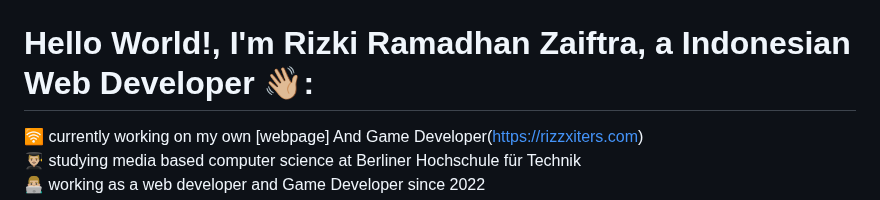
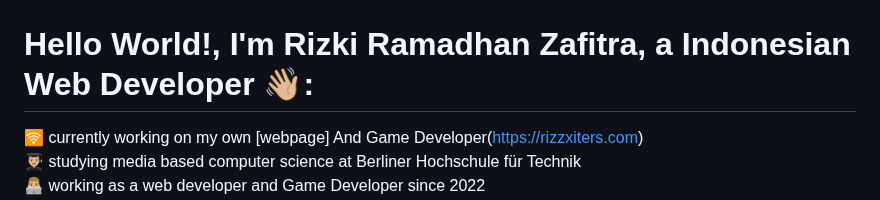
Before and after one commit to rizzxcorp/kas_kelas_laravel, a Markdown page: README.md, the part around the change. Drawn GitHub-style.

```diff
--- a/README.md
+++ b/README.md
@@ -1,6 +1,6 @@
 <img src="banner_github.jpg" alt="GitHub Banner" width="100%" />
 
-# Hello World!, I'm Rizki Ramadhan Zaiftra, a Indonesian Web Developer 👋🏼:
+# Hello World!, I'm Rizki Ramadhan Zafitra, a Indonesian Web Developer 👋🏼:
 🛜 currently working on my own [webpage] And Game Developer(https://rizzxiters.com)<br>👨🏼‍🎓 studying media based computer science at Berliner Hochschule für Technik<br>👨🏼‍💻 working as a web developer and Game Developer since 2022 <br>🎬 just started out with my youtube channel <i>rizzxiters</i>
 
 
```
